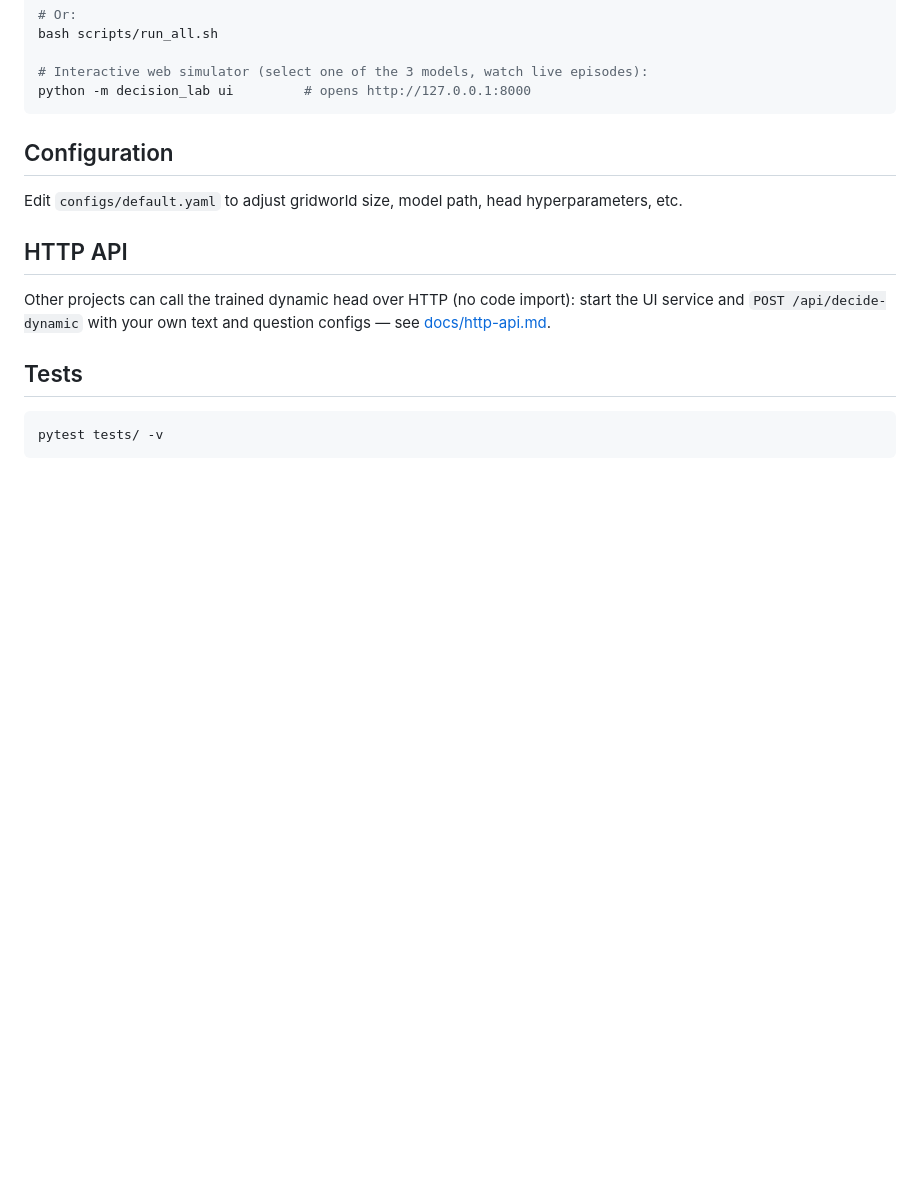
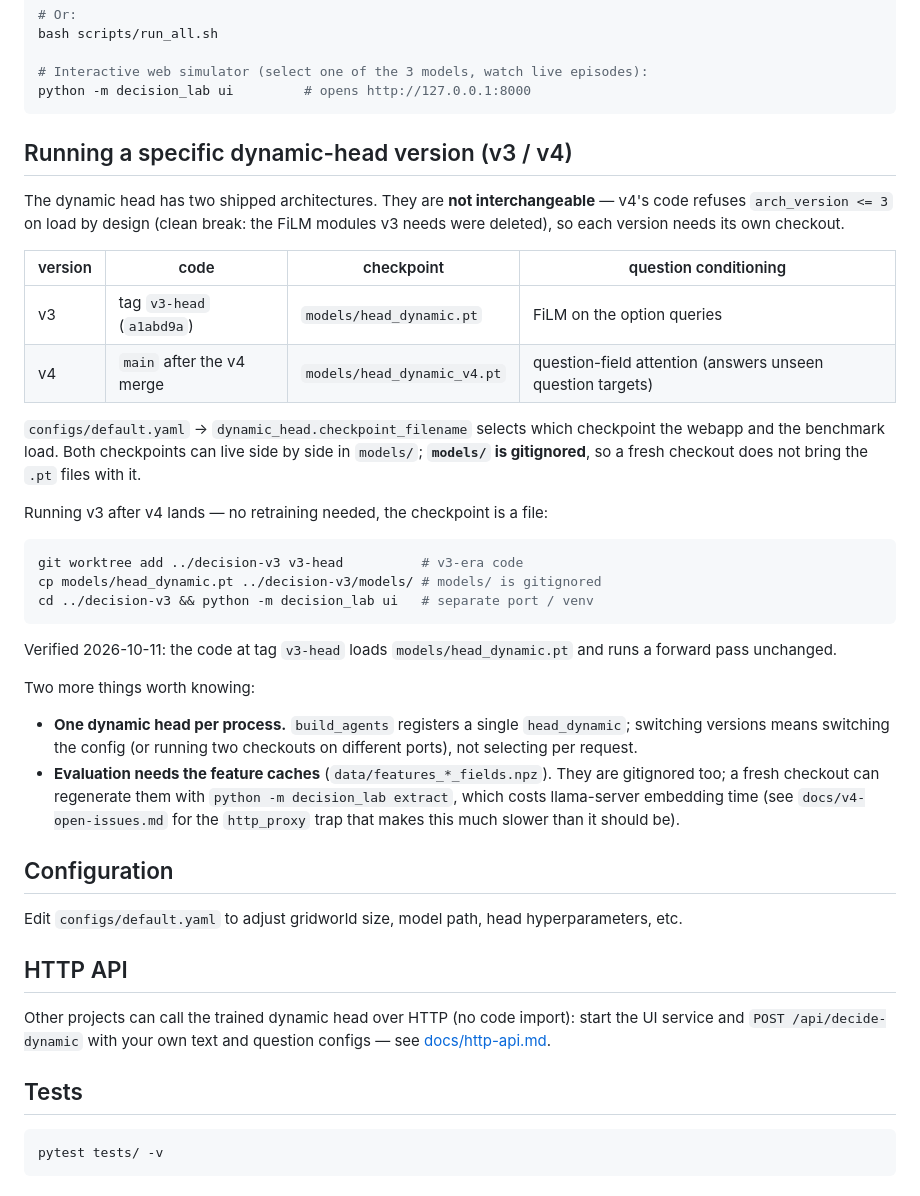
Before and after one commit to lim6112j/decision-qwen-decision-head-casual-model, a Markdown page: README.md, the part around the change. Drawn GitHub-style; blank space fills up the shorter version.

Commit message:
docs: how to run v3 and v4 side by side
The two dynamic-head architectures are not interchangeable (v4 refuses
arch_version <= 3 by design), so a reader who wants the v3 numbers after
the v4 merge has no path without this. Document the tag, the checkpoint
per version, that models/ is gitignored so the .pt files need copying, the
one-head-per-process constraint, and that evaluation needs the gitignored
feature caches. Records that the tag→checkpoint combination was verified to
load and run.

````diff
--- a/README.md
+++ b/README.md
@@ -45,6 +45,45 @@ bash scripts/run_all.sh
 # Interactive web simulator (select one of the 3 models, watch live episodes):
 python -m decision_lab ui         # opens http://127.0.0.1:8000
 ```
+
+## Running a specific dynamic-head version (v3 / v4)
+
+The dynamic head has two shipped architectures. They are **not
+interchangeable** — v4's code refuses `arch_version <= 3` on load by design
+(clean break: the FiLM modules v3 needs were deleted), so each version needs
+its own checkout.
+
+| version | code | checkpoint | question conditioning |
+|---|---|---|---|
+| v3 | tag `v3-head` (`a1abd9a`) | `models/head_dynamic.pt` | FiLM on the option queries |
+| v4 | `main` after the v4 merge | `models/head_dynamic_v4.pt` | question-field attention (answers unseen question targets) |
+
+`configs/default.yaml` → `dynamic_head.checkpoint_filename` selects which
+checkpoint the webapp and the benchmark load. Both checkpoints can live side
+by side in `models/`; **`models/` is gitignored**, so a fresh checkout does
+not bring the `.pt` files with it.
+
+Running v3 after v4 lands — no retraining needed, the checkpoint is a file:
+
+```bash
+git worktree add ../decision-v3 v3-head          # v3-era code
+cp models/head_dynamic.pt ../decision-v3/models/ # models/ is gitignored
+cd ../decision-v3 && python -m decision_lab ui   # separate port / venv
+```
+
+Verified 2026-10-11: the code at tag `v3-head` loads
+`models/head_dynamic.pt` and runs a forward pass unchanged.
+
+Two more things worth knowing:
+
+- **One dynamic head per process.** `build_agents` registers a single
+  `head_dynamic`; switching versions means switching the config (or running
+  two checkouts on different ports), not selecting per request.
+- **Evaluation needs the feature caches** (`data/features_*_fields.npz`).
+  They are gitignored too; a fresh checkout can regenerate them with
+  `python -m decision_lab extract`, which costs llama-server embedding time
+  (see `docs/v4-open-issues.md` for the `http_proxy` trap that makes this
+  much slower than it should be).
 
 ## Configuration
 
````
